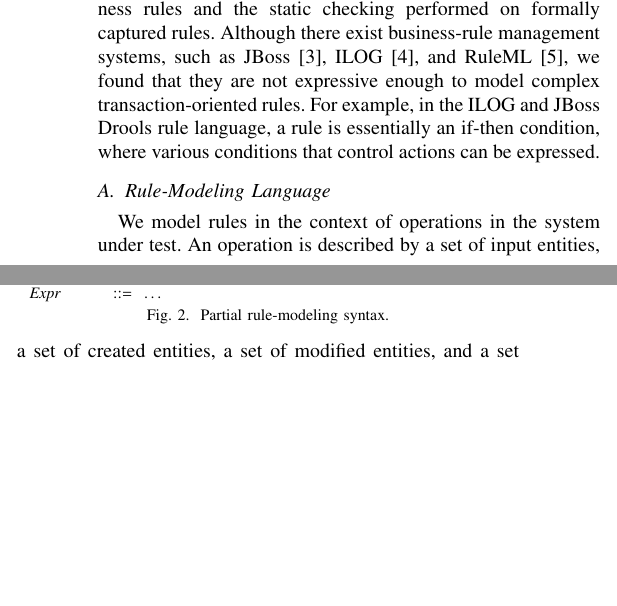
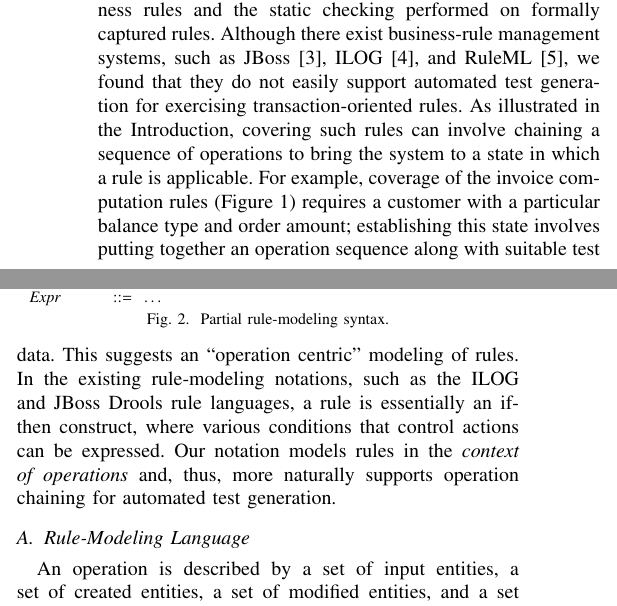
Before and after one commit to simonhj/test-generation-paper, a LaTeX paper (paper.tex, which reads model.tex): two parts of the columns of page 3 of 11, joined at a grey line, cut so that both start at the same text, the shorter picture padded with empty space. Compiled offline with pdfLaTeX.

Commit message:
Addressed review comments about existing rule languages

```diff
--- a/model.tex
+++ b/model.tex
@@ -8,10 +8,24 @@
 In this section, we discuss the notation for modeling business rules and the
 static checking performed on formally captured rules. Although there exist
 business-rule management systems, such as JBoss~\cite{JBoss}, ILOG~\cite{ILog},
-and RuleML~\cite{RuleML}, we found that they are not expressive enough to model
-complex transaction-oriented rules. For example, in the ILOG and JBoss Drools
-rule language, a rule is essentially an if-then condition, where various
-conditions that control actions can be expressed.
+and RuleML~\cite{RuleML}, we found that they do not easily support automated
+test generation for exercising transaction-oriented rules. As illustrated in the
+Introduction, covering such rules can involve chaining a sequence of operations
+to bring the system to a state in which a rule is applicable. For example,
+coverage of the invoice computation rules (Figure~\ref{fig:invoice}) requires a
+customer with a particular balance type and order amount; establishing this
+state involves putting together an operation sequence along with suitable test
+data. This suggests an ``operation centric''~modeling of rules. In the existing
+rule-modeling notations, such as the ILOG and JBoss Drools rule languages, a
+rule is essentially an if-then construct, where various conditions that control
+actions can be expressed. Our notation models rules in the \textit{context of
+  operations} and, thus, more naturally supports operation chaining for
+automated test generation.
+
+%% are not expressive enough to model complex transaction-oriented rules.
+%% For example, in the ILOG and JBoss Drools rule language, a rule is essentially
+%% an if-then condition, where various conditions that control actions can be
+%% expressed.
 
 \begin{figure}[t]
 \centering
@@ -56,6 +70,3 @@ conditions that control actions can be expressed.
 
 \subsection{Rule-Modeling Language}
 
-We model rules in the context of operations in the system under test.  An
-operation is described by a set of input entities, a set of created entities, a
-set of modified entities, and a set of rules, where each rule consists of a set
@@ -64,0 +74,2 @@ associated with this operation, which govern how the invoice total and the
+An operation is described by a set of input entities, a set of created entities,
+a set of modified entities, and a set of rules, where each rule consists of a
```
Also changed, not shown: model.tex (7 more changed lines).
